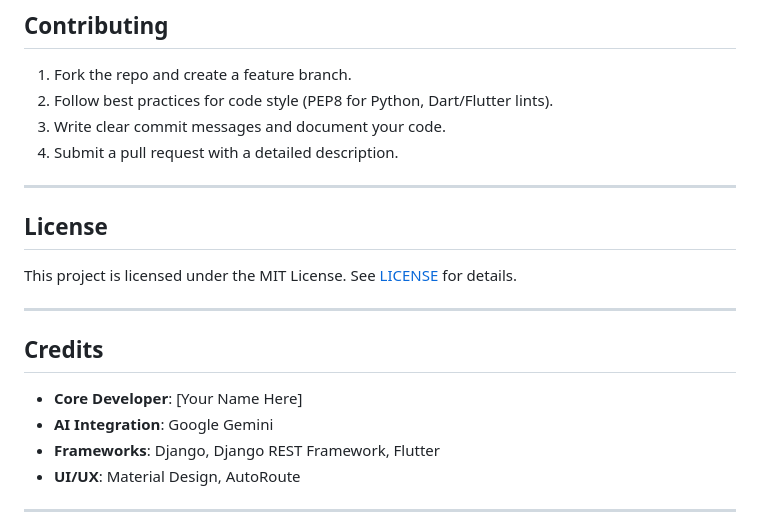
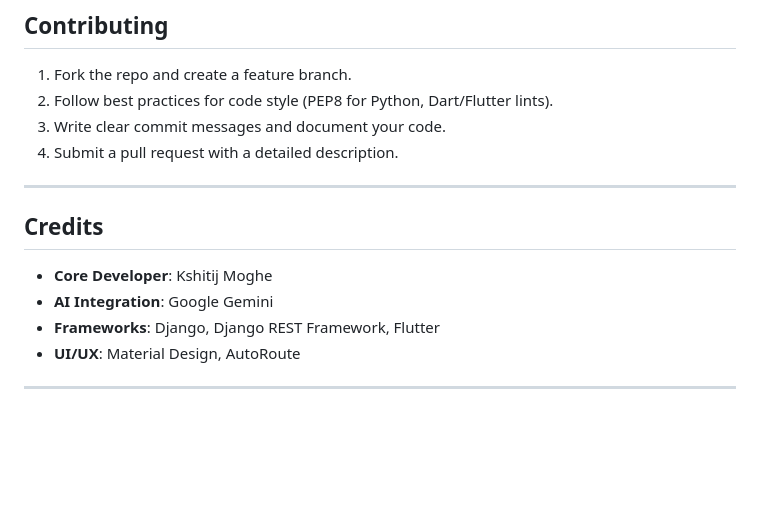
Before and after one commit to Kshitij-0710/SpyGlass-Encrypted-Self-Destructing-Notes, a Markdown page: README.md, the part around the change. Rendered like a GitHub page; blank space fills up the shorter version.

Commit message:
final readme

```diff
--- a/README.md
+++ b/README.md
@@ -154,16 +154,11 @@ SpyGlass is a secure, open-source platform for creating, sharing, and managing s
 3. Write clear commit messages and document your code.
 4. Submit a pull request with a detailed description.
 
----
-
-## License
-
-This project is licensed under the MIT License. See [LICENSE](LICENSE) for details.
 
 ---
 
 ## Credits
-- **Core Developer**: [Your Name Here]
+- **Core Developer**: Kshitij Moghe
 - **AI Integration**: Google Gemini
 - **Frameworks**: Django, Django REST Framework, Flutter
 - **UI/UX**: Material Design, AutoRoute
```
